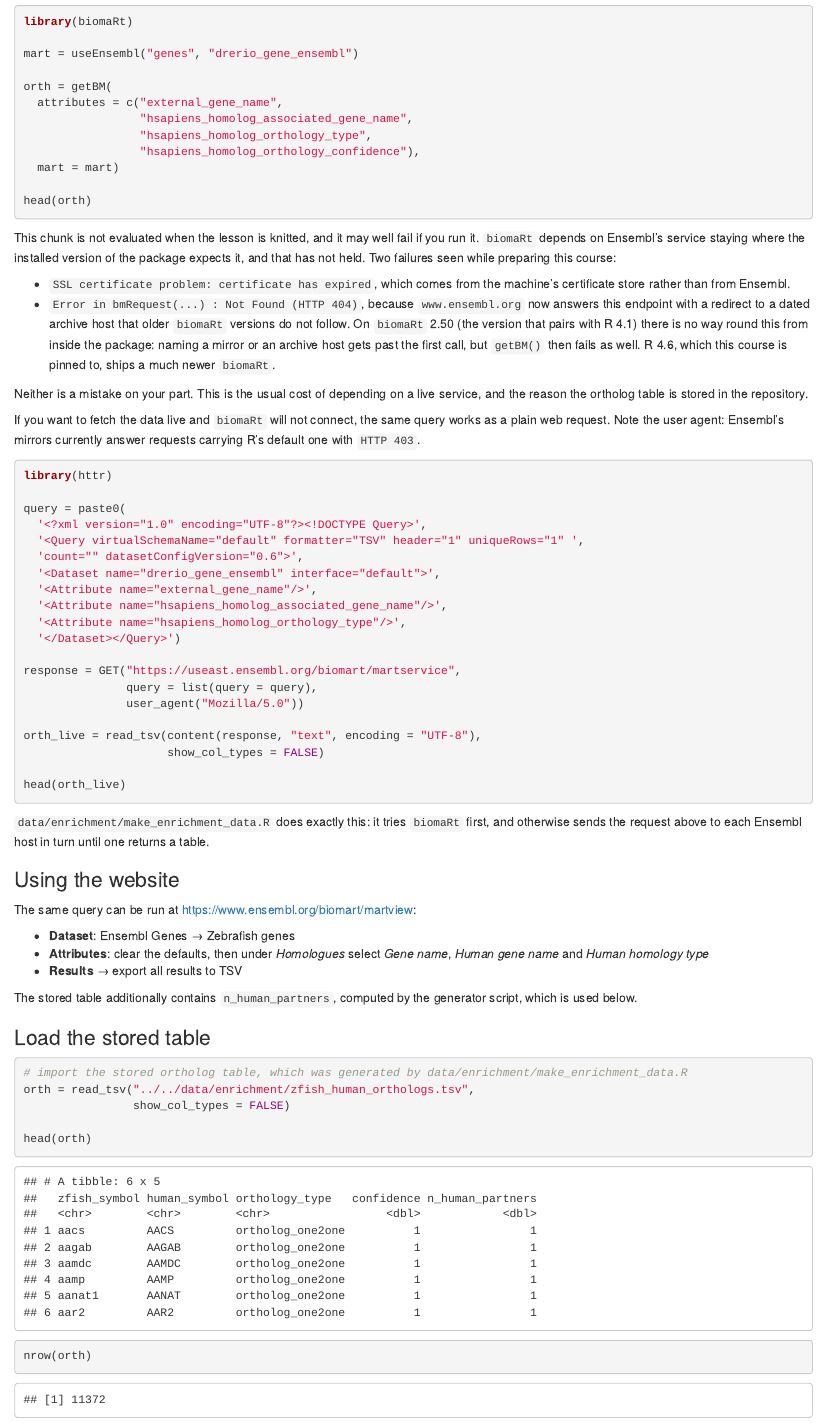
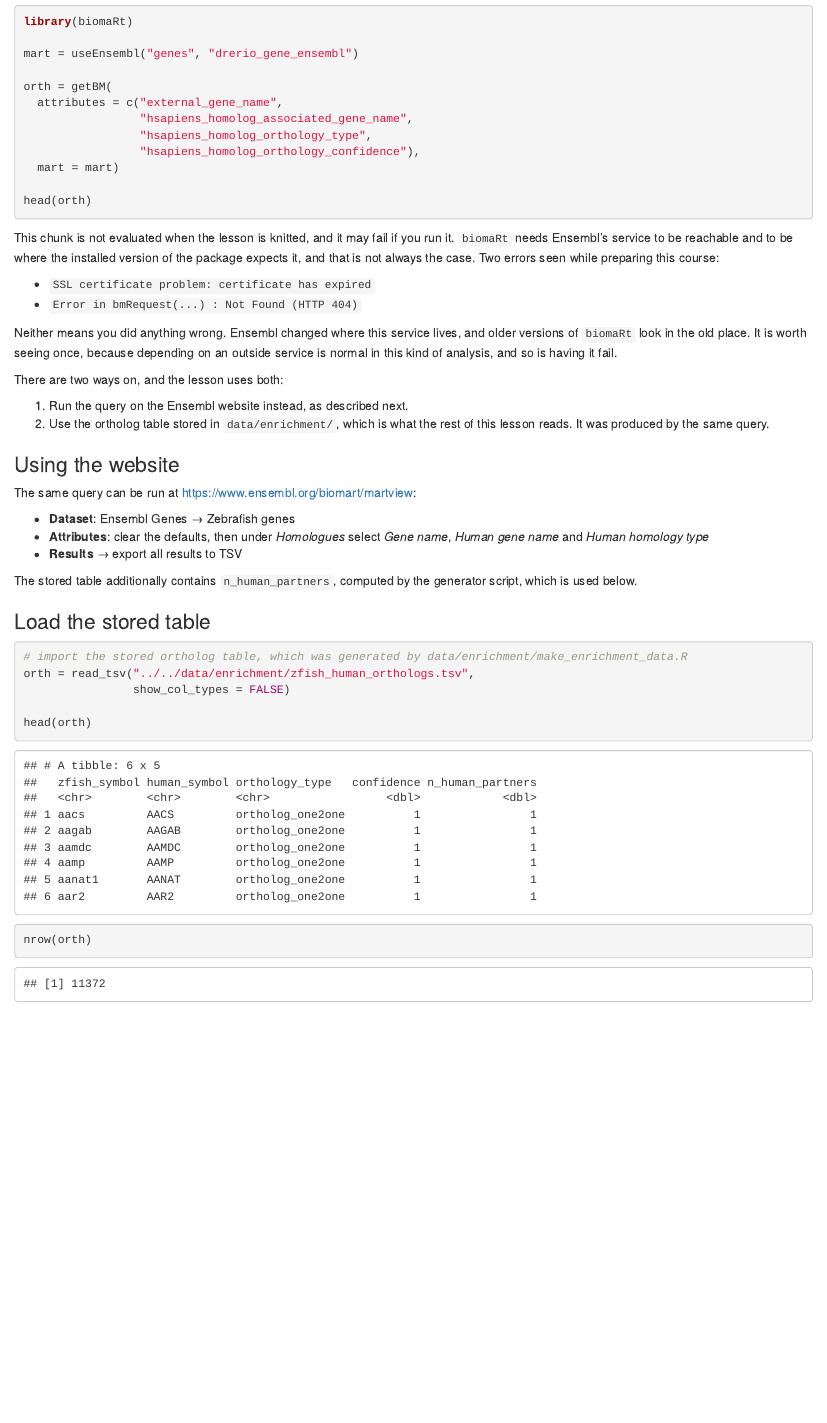
Before and after one commit to enriquea/ZebraQ, an R Markdown document (lessons-r/S7/S7_Orthologs_Networks_Pathways.Rmd): the page in a window 1100 px wide, from 920 px down. The pictures show the output file lessons-r/S7/S7_Orthologs_Networks_Pathways.html that the author committed with the source, opened offline.

Commit message:
S7: drop the raw BioMart web request from the lesson
The httr/XML fallback was too much for an audience with no coding
background: it introduced a second HTTP library, a hand-written XML query
and a user-agent workaround, none of which is the subject of the lesson.

The section now explains the error, says plainly that it is not the reader's
fault, and gives the two routes the lesson actually uses: run the query on
the Ensembl website, or use the stored ortholog table.

The raw request is still in data/enrichment/make_enrichment_data.R, where it
belongs, since that script has to work unattended.

````diff
--- a/lessons-r/S7/S7_Orthologs_Networks_Pathways.Rmd
+++ b/lessons-r/S7/S7_Orthologs_Networks_Pathways.Rmd
@@ -87,55 +87,24 @@ head(orth)
 
 ```
 
-This chunk is not evaluated when the lesson is knitted, and it may well fail if
-you run it. `biomaRt` depends on Ensembl's service staying where the installed
-version of the package expects it, and that has not held. Two failures seen
-while preparing this course:
+This chunk is not evaluated when the lesson is knitted, and it may fail if you
+run it. `biomaRt` needs Ensembl's service to be reachable and to be where the
+installed version of the package expects it, and that is not always the case.
+Two errors seen while preparing this course:
 
-- `SSL certificate problem: certificate has expired`, which comes from the
-  machine's certificate store rather than from Ensembl.
-- `Error in bmRequest(...) : Not Found (HTTP 404)`, because `www.ensembl.org`
-  now answers this endpoint with a redirect to a dated archive host that older
-  `biomaRt` versions do not follow. On `biomaRt` 2.50 (the version that pairs
-  with R 4.1) there is no way round this from inside the package: naming a
-  mirror or an archive host gets past the first call, but `getBM()` then fails
-  as well. R 4.6, which this course is pinned to, ships a much newer `biomaRt`.
+- `SSL certificate problem: certificate has expired`
+- `Error in bmRequest(...) : Not Found (HTTP 404)`
 
-Neither is a mistake on your part. This is the usual cost of depending on a live
-service, and the reason the ortholog table is stored in the repository.
+Neither means you did anything wrong. Ensembl changed where this service lives,
+and older versions of `biomaRt` look in the old place. It is worth seeing once,
+because depending on an outside service is normal in this kind of analysis, and
+so is having it fail.
 
-If you want to fetch the data live and `biomaRt` will not connect, the same
-query works as a plain web request. Note the user agent: Ensembl's mirrors
-currently answer requests carrying R's default one with `HTTP 403`.
+There are two ways on, and the lesson uses both:
 
-```{r biomart rest, echo = TRUE, eval = FALSE}
-
-library(httr)
-
-query = paste0(
-  '<?xml version="1.0" encoding="UTF-8"?><!DOCTYPE Query>',
-  '<Query virtualSchemaName="default" formatter="TSV" header="1" uniqueRows="1" ',
-  'count="" datasetConfigVersion="0.6">',
-  '<Dataset name="drerio_gene_ensembl" interface="default">',
-  '<Attribute name="external_gene_name"/>',
-  '<Attribute name="hsapiens_homolog_associated_gene_name"/>',
-  '<Attribute name="hsapiens_homolog_orthology_type"/>',
-  '</Dataset></Query>')
-
-response = GET("https://useast.ensembl.org/biomart/martservice",
-               query = list(query = query),
-               user_agent("Mozilla/5.0"))
-
-orth_live = read_tsv(content(response, "text", encoding = "UTF-8"),
-                     show_col_types = FALSE)
-
-head(orth_live)
-
-```
-
-`data/enrichment/make_enrichment_data.R` does exactly this: it tries `biomaRt`
-first, and otherwise sends the request above to each Ensembl host in turn until
-one returns a table.
+1. Run the query on the Ensembl website instead, as described next.
+2. Use the ortholog table stored in `data/enrichment/`, which is what the rest
+   of this lesson reads. It was produced by the same query.
 
 ### Using the website
 
````
Also changed, not shown: setup/Installation_and_setup.Rmd (+2 -2 lines), lessons-r/S7/S7_Orthologs_Networks_Pathways.html.
